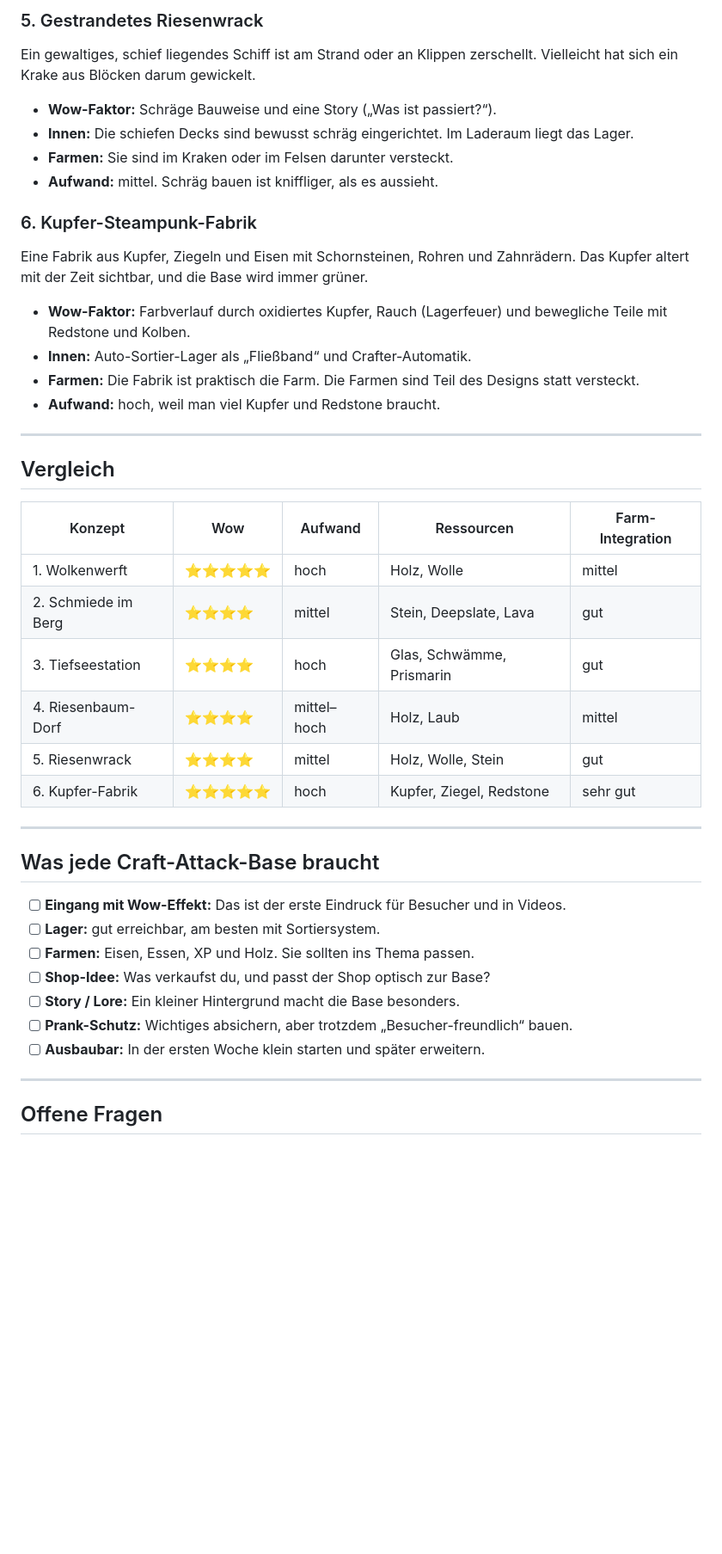
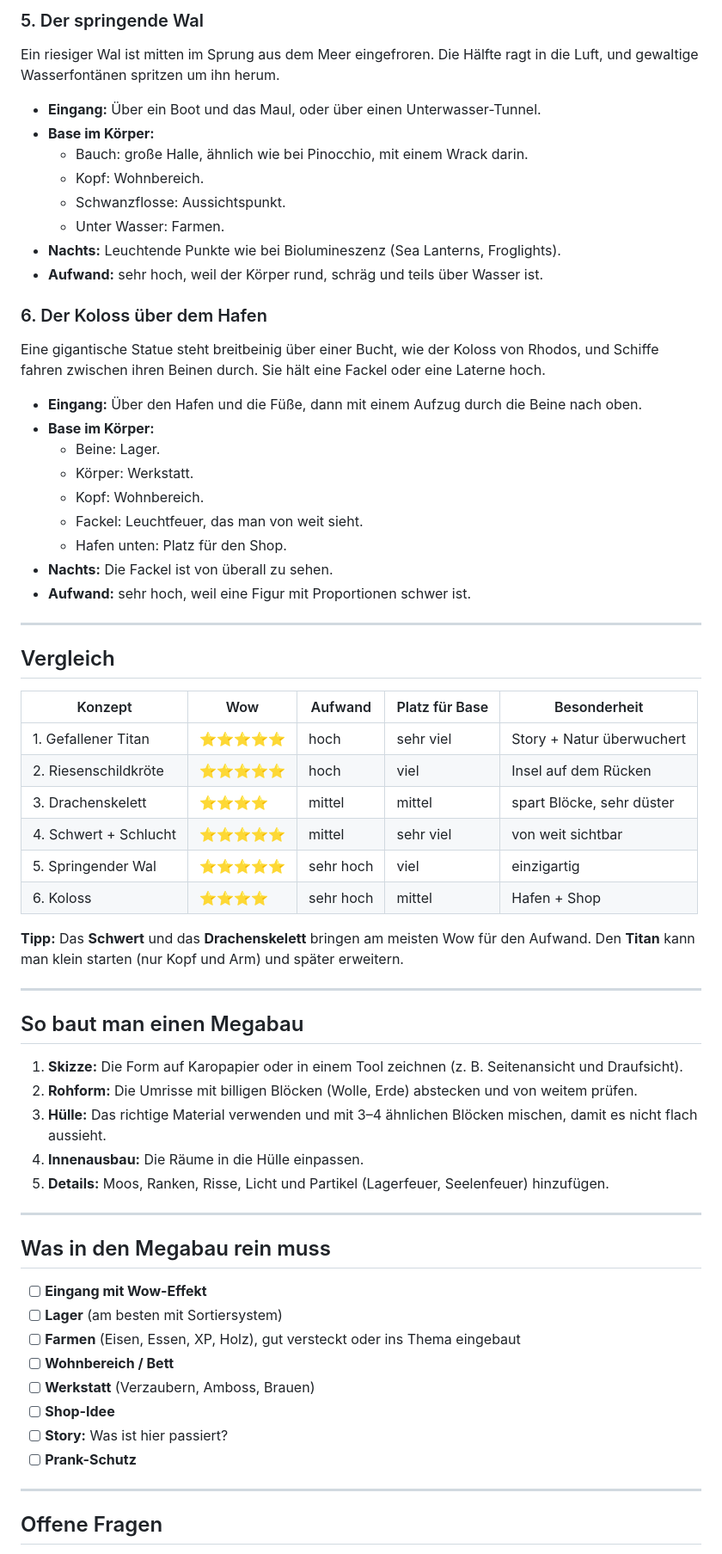
Before and after one commit to mpcone1000/Handy-Claude.Projekte, a Markdown page: 01-craftattack14-base/README.md, the part around one of its changes. Shown at 86% size. Drawn GitHub-style; blank space fills up the shorter version.

```diff
--- a/01-craftattack14-base/README.md
+++ b/01-craftattack14-base/README.md
@@ -36,42 +52,64 @@ Ein selbst gebauter Mega-Baum trägt Baumhäuser auf mehreren Ebenen. Hängebrü
 
-### 5. Gestrandetes Riesenwrack
-Ein gewaltiges, schief liegendes Schiff ist am Strand oder an Klippen zerschellt. Vielleicht hat sich ein Krake aus Blöcken darum gewickelt.
-- **Wow-Faktor:** Schräge Bauweise und eine Story („Was ist passiert?“).
-- **Innen:** Die schiefen Decks sind bewusst schräg eingerichtet. Im Laderaum liegt das Lager.
-- **Farmen:** Sie sind im Kraken oder im Felsen darunter versteckt.
-- **Aufwand:** mittel. Schräg bauen ist kniffliger, als es aussieht.
+### 5. Der springende Wal
+Ein riesiger Wal ist mitten im Sprung aus dem Meer eingefroren. Die Hälfte ragt in die Luft, und gewaltige Wasserfontänen spritzen um ihn herum.
+- **Eingang:** Über ein Boot und das Maul, oder über einen Unterwasser-Tunnel.
+- **Base im Körper:**
+  - Bauch: große Halle, ähnlich wie bei Pinocchio, mit einem Wrack darin.
+  - Kopf: Wohnbereich.
+  - Schwanzflosse: Aussichtspunkt.
+  - Unter Wasser: Farmen.
+- **Nachts:** Leuchtende Punkte wie bei Biolumineszenz (Sea Lanterns, Froglights).
+- **Aufwand:** sehr hoch, weil der Körper rund, schräg und teils über Wasser ist.
 
-### 6. Kupfer-Steampunk-Fabrik
-Eine Fabrik aus Kupfer, Ziegeln und Eisen mit Schornsteinen, Rohren und Zahnrädern. Das Kupfer altert mit der Zeit sichtbar, und die Base wird immer grüner.
-- **Wow-Faktor:** Farbverlauf durch oxidiertes Kupfer, Rauch (Lagerfeuer) und bewegliche Teile mit Redstone und Kolben.
-- **Innen:** Auto-Sortier-Lager als „Fließband“ und Crafter-Automatik.
-- **Farmen:** Die Fabrik ist praktisch die Farm. Die Farmen sind Teil des Designs statt versteckt.
-- **Aufwand:** hoch, weil man viel Kupfer und Redstone braucht.
+### 6. Der Koloss über dem Hafen
+Eine gigantische Statue steht breitbeinig über einer Bucht, wie der Koloss von Rhodos, und Schiffe fahren zwischen ihren Beinen durch. Sie hält eine Fackel oder eine Laterne hoch.
+- **Eingang:** Über den Hafen und die Füße, dann mit einem Aufzug durch die Beine nach oben.
+- **Base im Körper:**
+  - Beine: Lager.
+  - Körper: Werkstatt.
+  - Kopf: Wohnbereich.
+  - Fackel: Leuchtfeuer, das man von weit sieht.
+  - Hafen unten: Platz für den Shop.
+- **Nachts:** Die Fackel ist von überall zu sehen.
+- **Aufwand:** sehr hoch, weil eine Figur mit Proportionen schwer ist.
 
 ---
 
 ## Vergleich
 
-| Konzept | Wow | Aufwand | Ressourcen | Farm-Integration |
-|---------|-----|---------|------------|------------------|
-| 1. Wolkenwerft | ⭐⭐⭐⭐⭐ | hoch | Holz, Wolle | mittel |
-| 2. Schmiede im Berg | ⭐⭐⭐⭐ | mittel | Stein, Deepslate, Lava | gut |
-| 3. Tiefseestation | ⭐⭐⭐⭐ | hoch | Glas, Schwämme, Prismarin | gut |
-| 4. Riesenbaum-Dorf | ⭐⭐⭐⭐ | mittel–hoch | Holz, Laub | mittel |
-| 5. Riesenwrack | ⭐⭐⭐⭐ | mittel | Holz, Wolle, Stein | gut |
-| 6. Kupfer-Fabrik | ⭐⭐⭐⭐⭐ | hoch | Kupfer, Ziegel, Redstone | sehr gut |
+| Konzept | Wow | Aufwand | Platz für Base | Besonderheit |
+|---------|-----|---------|----------------|--------------|
+| 1. Gefallener Titan | ⭐⭐⭐⭐⭐ | hoch | sehr viel | Story + Natur überwuchert |
+| 2. Riesenschildkröte | ⭐⭐⭐⭐⭐ | hoch | viel | Insel auf dem Rücken |
+| 3. Drachenskelett | ⭐⭐⭐⭐ | mittel | mittel | spart Blöcke, sehr düster |
+| 4. Schwert + Schlucht | ⭐⭐⭐⭐⭐ | mittel | sehr viel | von weit sichtbar |
+| 5. Springender Wal | ⭐⭐⭐⭐⭐ | sehr hoch | viel | einzigartig |
+| 6. Koloss | ⭐⭐⭐⭐ | sehr hoch | mittel | Hafen + Shop |
+
+**Tipp:** Das **Schwert** und das **Drachenskelett** bringen am meisten Wow für den Aufwand. Den **Titan** kann man klein starten (nur Kopf und Arm) und später erweitern.
 
 ---
 
-## Was jede Craft-Attack-Base braucht
+## So baut man einen Megabau
 
-- [ ] **Eingang mit Wow-Effekt:** Das ist der erste Eindruck für Besucher und in Videos.
-- [ ] **Lager:** gut erreichbar, am besten mit Sortiersystem.
-- [ ] **Farmen:** Eisen, Essen, XP und Holz. Sie sollten ins Thema passen.
-- [ ] **Shop-Idee:** Was verkaufst du, und passt der Shop optisch zur Base?
-- [ ] **Story / Lore:** Ein kleiner Hintergrund macht die Base besonders.
-- [ ] **Prank-Schutz:** Wichtiges absichern, aber trotzdem „Besucher-freundlich“ bauen.
-- [ ] **Ausbaubar:** In der ersten Woche klein starten und später erweitern.
+1. **Skizze:** Die Form auf Karopapier oder in einem Tool zeichnen (z. B. Seitenansicht und Draufsicht).
+2. **Rohform:** Die Umrisse mit billigen Blöcken (Wolle, Erde) abstecken und von weitem prüfen.
+3. **Hülle:** Das richtige Material verwenden und mit 3–4 ähnlichen Blöcken mischen, damit es nicht flach aussieht.
+4. **Innenausbau:** Die Räume in die Hülle einpassen.
+5. **Details:** Moos, Ranken, Risse, Licht und Partikel (Lagerfeuer, Seelenfeuer) hinzufügen.
+
+---
+
+## Was in den Megabau rein muss
+
+- [ ] **Eingang mit Wow-Effekt**
+- [ ] **Lager** (am besten mit Sortiersystem)
+- [ ] **Farmen** (Eisen, Essen, XP, Holz), gut versteckt oder ins Thema eingebaut
+- [ ] **Wohnbereich / Bett**
+- [ ] **Werkstatt** (Verzaubern, Amboss, Brauen)
+- [ ] **Shop-Idee**
+- [ ] **Story:** Was ist hier passiert?
+- [ ] **Prank-Schutz**
 
 ---
 
```
Also changed, not shown: other parts of 01-craftattack14-base/README.md (+46 -31 lines).
